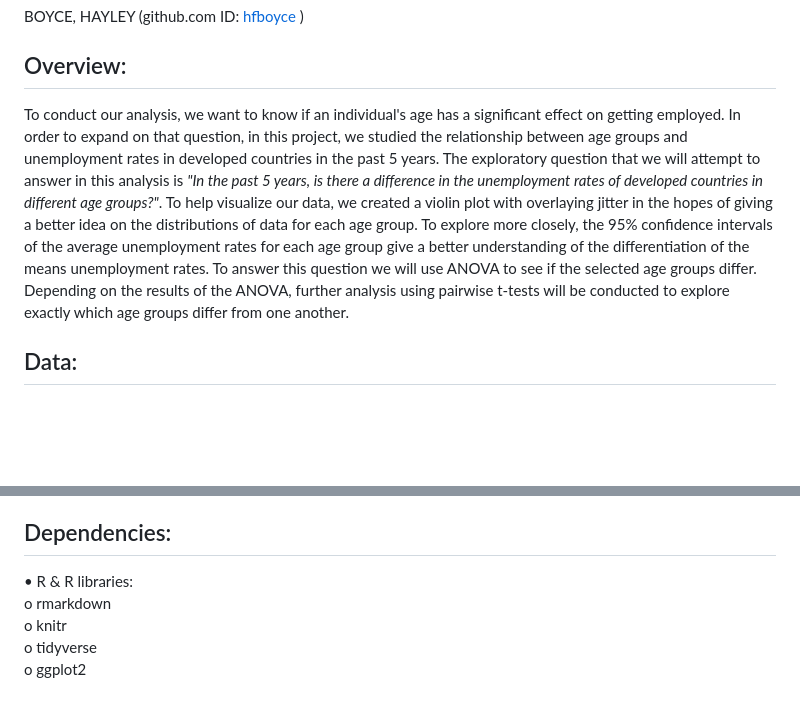
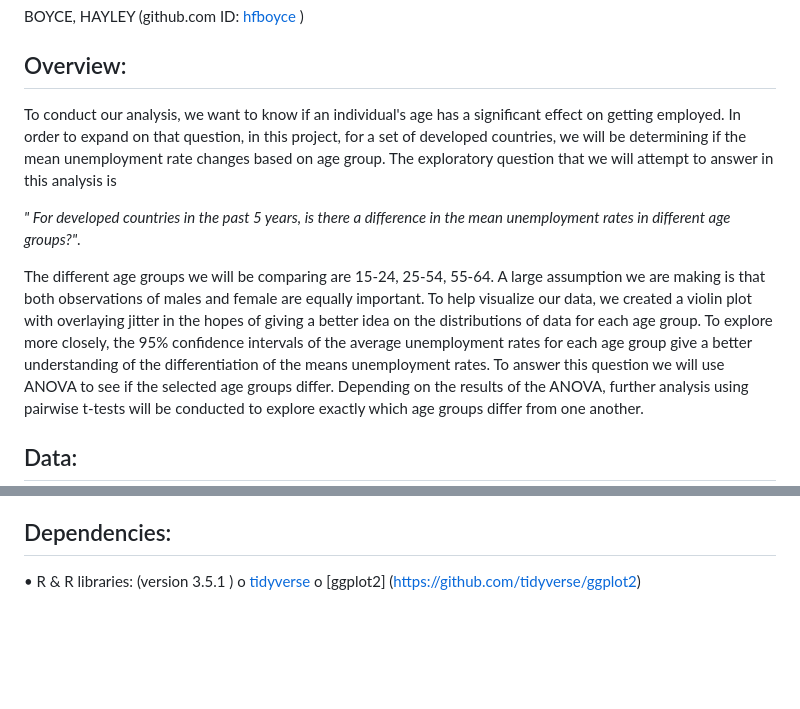
Before and after one commit to UBC-MDS/DSCI_522-Age-and-Unemployment-Rates, a Markdown page: README.md, 2 parts joined by grey strips. GitHub-like rendering; blank space fills up the shorter version.

```diff
--- a/README.md
+++ b/README.md
@@ -9,7 +9,11 @@ BOYCE, HAYLEY (github.com ID: [hfboyce](https://github.com/hfboyce) )
 
 ## Overview:
 
-To conduct our analysis, we want to know if an individual's age has a significant effect on getting employed. In order to expand on that question, in this project, we studied the relationship between age groups and unemployment rates in developed countries in the past 5 years. The exploratory question that we will attempt to answer in this analysis is *"In the past 5 years, is there a difference in the unemployment rates of developed countries in different age groups?"*. To help visualize our data, we created a violin plot with overlaying jitter in the hopes of giving a better idea on the distributions of data for each age group. To explore more closely, the 95% confidence intervals of the average unemployment rates for each age group give a better understanding of the differentiation of the means unemployment rates.
+To conduct our analysis, we want to know if an individual's age has a significant effect on getting employed. In order to expand on that question, in this project, for a set of developed countries, we will be determining if the mean unemployment rate changes based on age group. The exploratory question that we will attempt to answer in this analysis is
+
+*" For developed countries in the past 5 years, is there a difference in the mean unemployment rates in different age groups?"*.
+
+The different age groups we will be comparing are 15-24, 25-54, 55-64. A large assumption we are making is that both observations of males and female are equally important. To help visualize our data, we created a violin plot with overlaying jitter in the hopes of giving a better idea on the distributions of data for each age group. To explore more closely, the 95% confidence intervals of the average unemployment rates for each age group give a better understanding of the differentiation of the means unemployment rates.
 To answer this question we will use ANOVA to see if the selected age groups differ. Depending on the results of the ANOVA, further analysis using pairwise t-tests will be conducted to explore exactly which age groups differ from one another.
 
 ## Data:
@@ -32,8 +46,6 @@ Rscript -e "rmarkdown::render('doc/age-and-unemployment-rates-report.Rmd')"
 
 ## Dependencies:
 
-•    R & R libraries:
-o    rmarkdown
-o    knitr
-o    tidyverse
-o    ggplot2
+•    R & R libraries:  (version 3.5.1 )
+o    [tidyverse](https://github.com/tidyverse)
+o    [ggplot2] (https://github.com/tidyverse/ggplot2)
```
Also changed, not shown: other parts of README.md (+10 -0 lines), doc/age-and-unemployment-rates-report.md (+9 -15 lines), img/violin.png, 2 other files.
